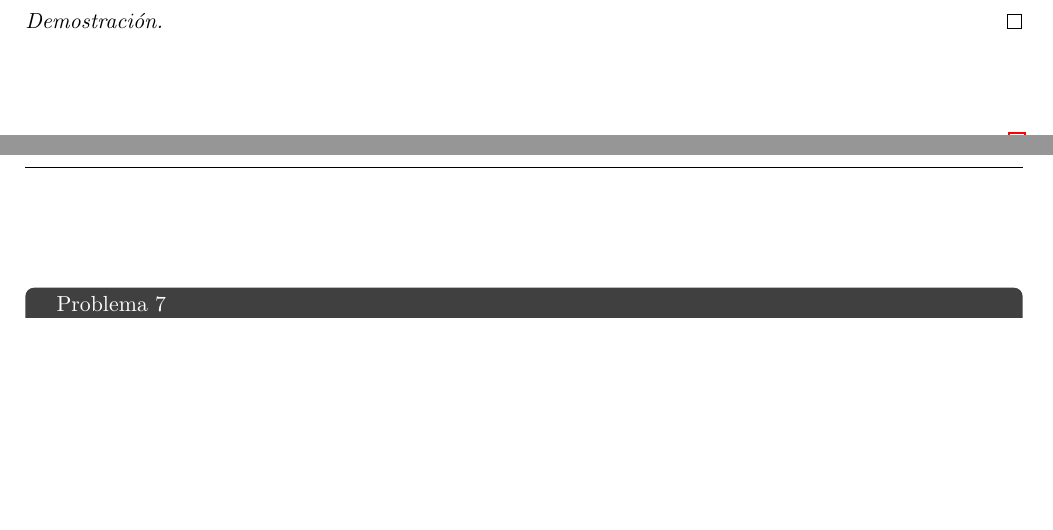
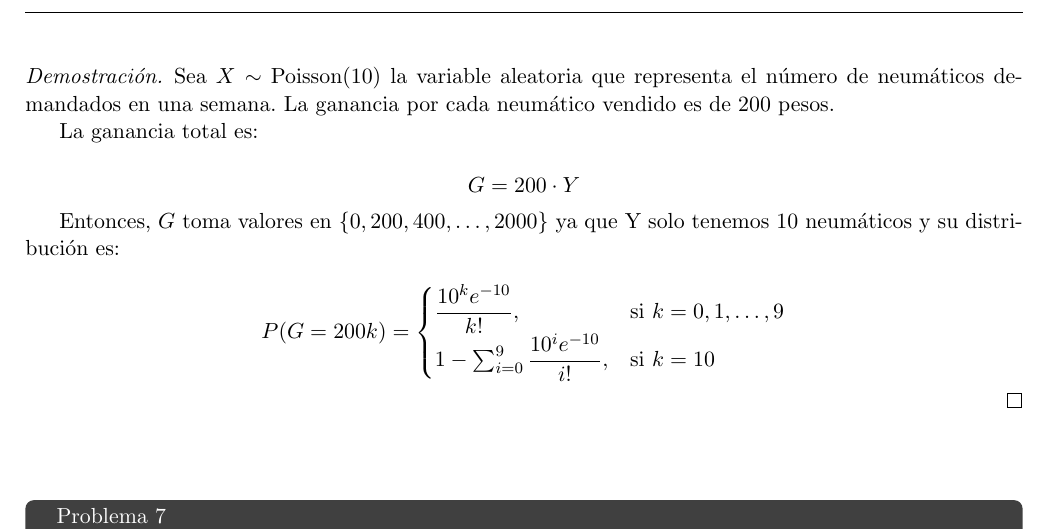
Before and after one commit to Aleph-2005/Tareas-problemas-Fac.-Ciencias-UNAM-, a LaTeX problem sheet (UNAM/Semestre 3/Probabilidad_1/Tarea_2.tex): two parts of pages 6 and 7 of 8 before the commit and part of page 7 of 8 after it, the two joined at a grey line, cut at the place of the change, the shorter picture padded with empty space. Compiled offline with pdfLaTeX.

Commit message:
Update Tarea_2.tex

```diff
--- a/UNAM/Semestre 3/Probabilidad_1/Tarea_2.tex
+++ b/UNAM/Semestre 3/Probabilidad_1/Tarea_2.tex
@@ -350,7 +350,23 @@ Valores de probabilidad de \( X \)\,\\
 }
 \end{tcolorbox}
 \begin{proof}
+    Sea \( X \sim \text{Poisson}(10) \) la variable aleatoria que representa el número de neumáticos demandados en una semana. La ganancia por cada neumático vendido es de 200 pesos.
 
+La ganancia total es:
+
+\[
+G = 200 \cdot Y
+\]
+
+Entonces, \( G \) toma valores en \( \{0, 200, 400, \dots, 2000\} \) ya que Y solo tenemos 10 neumáticos y su distribución es:
+
+\[
+P(G = 200k) =
+\begin{cases}
+\dfrac{10^k e^{-10}}{k!}, & \text{si } k = 0, 1, \dots, 9 \\
+1 - \sum_{i=0}^{9} \dfrac{10^i e^{-10}}{i!}, & \text{si } k = 10
+\end{cases}
+\]
 \end{proof}\,\\
 
 \begin{tcolorbox}[
```
